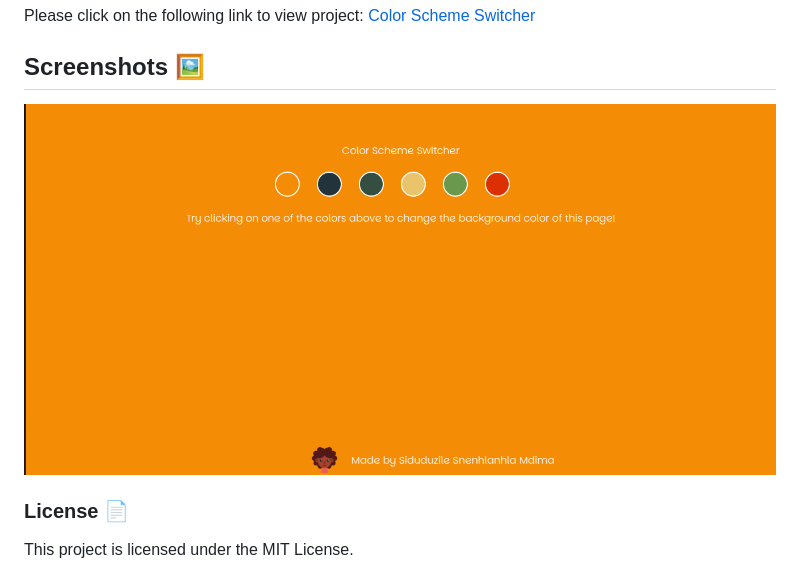
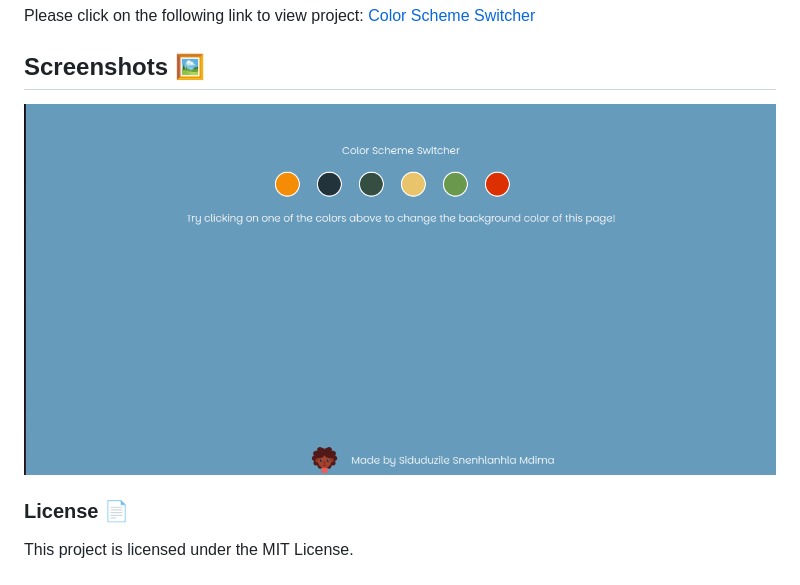
Before and after one commit to MDIMACat/JavaScriptProjects, a Markdown page: README.md, the part around the change. Drawn GitHub-style; pictures changed too: images/Screenshot from 2024-12-12 15-56-24.png (deleted), images/Screenshot from 2024-12-12 16-08-27.png (added).

Commit message:
fixed image

```diff
--- a/README.md
+++ b/README.md
@@ -13,7 +13,7 @@ Please click on the following link to view project: [Color Scheme Switcher](http
 
 
 ## Screenshots 🖼️
- ![my screenshot](./images/Screenshot%20from%202024-12-12%2015-56-24.png)
+ ![my screenshot](./images/Screenshot%20from%202024-12-12%2016-08-27.png)
 
 
 ### License 📄
```
